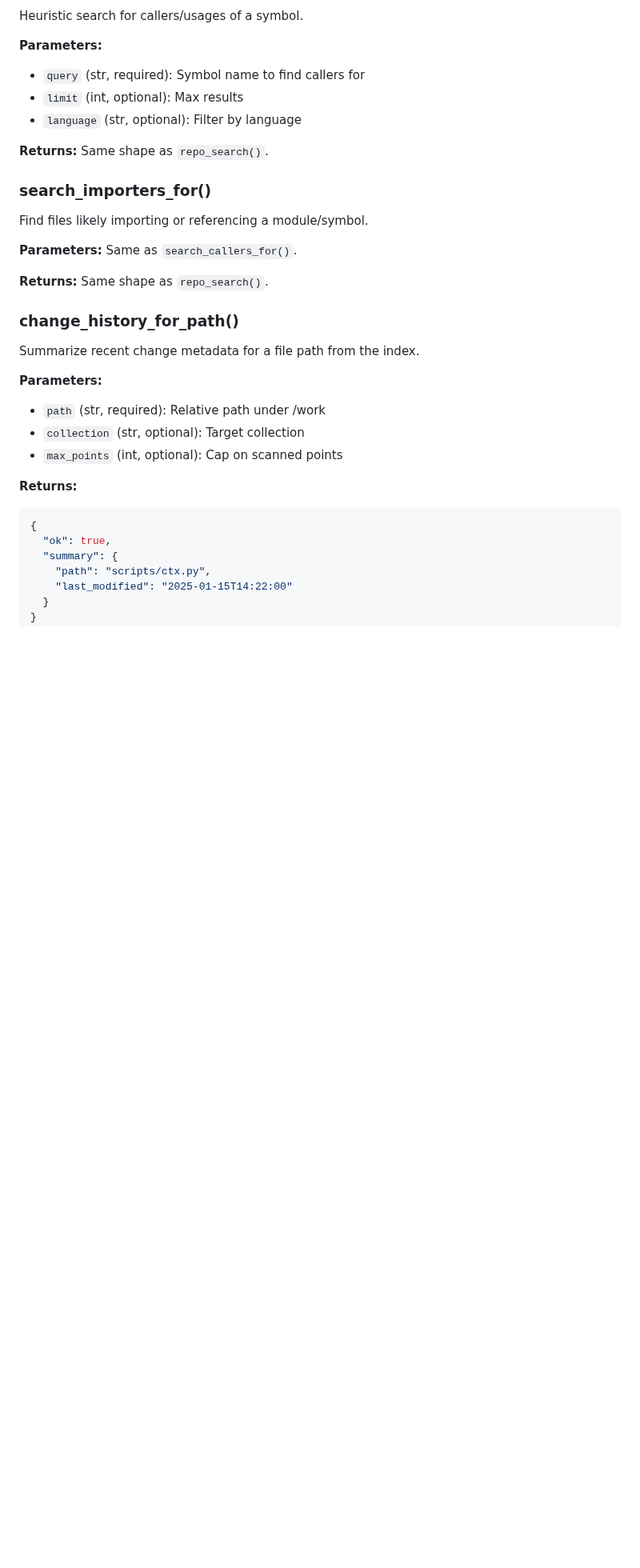
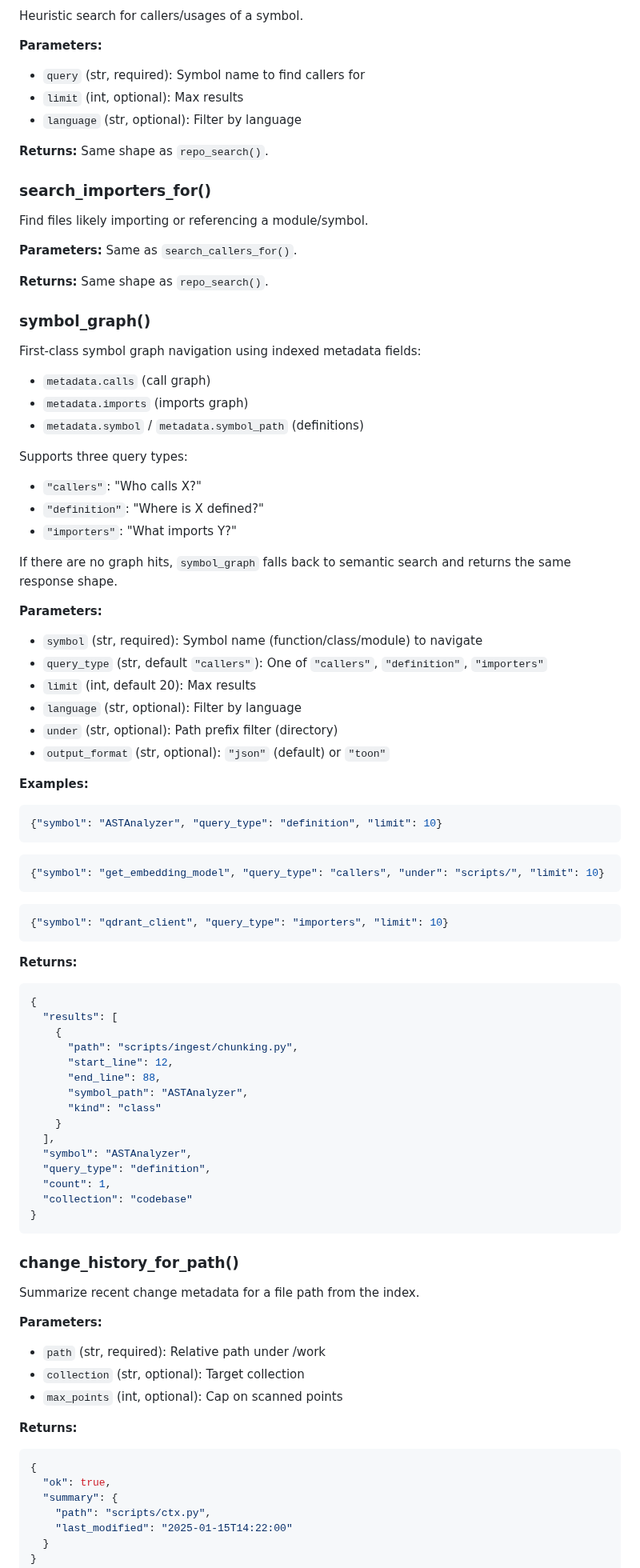
Before and after one commit to uptonking/power-context, a Markdown page: docs/MCP_API.md, the part around the change. Shown at 80% size. GitHub-like rendering; blank space fills up the shorter version.

````diff
--- a/docs/MCP_API.md
+++ b/docs/MCP_API.md
@@ -760,6 +760,61 @@ Find files likely importing or referencing a module/symbol.
 
 **Returns:** Same shape as `repo_search()`.
 
+### symbol_graph()
+
+First-class symbol graph navigation using indexed metadata fields:
+- `metadata.calls` (call graph)
+- `metadata.imports` (imports graph)
+- `metadata.symbol` / `metadata.symbol_path` (definitions)
+
+Supports three query types:
+- `"callers"`: "Who calls X?"
+- `"definition"`: "Where is X defined?"
+- `"importers"`: "What imports Y?"
+
+If there are no graph hits, `symbol_graph` falls back to semantic search and returns the same response shape.
+
+**Parameters:**
+- `symbol` (str, required): Symbol name (function/class/module) to navigate
+- `query_type` (str, default `"callers"`): One of `"callers"`, `"definition"`, `"importers"`
+- `limit` (int, default 20): Max results
+- `language` (str, optional): Filter by language
+- `under` (str, optional): Path prefix filter (directory)
+- `output_format` (str, optional): `"json"` (default) or `"toon"`
+
+**Examples:**
+
+```json
+{"symbol": "ASTAnalyzer", "query_type": "definition", "limit": 10}
+```
+
+```json
+{"symbol": "get_embedding_model", "query_type": "callers", "under": "scripts/", "limit": 10}
+```
+
+```json
+{"symbol": "qdrant_client", "query_type": "importers", "limit": 10}
+```
+
+**Returns:**
+```json
+{
+  "results": [
+    {
+      "path": "scripts/ingest/chunking.py",
+      "start_line": 12,
+      "end_line": 88,
+      "symbol_path": "ASTAnalyzer",
+      "kind": "class"
+    }
+  ],
+  "symbol": "ASTAnalyzer",
+  "query_type": "definition",
+  "count": 1,
+  "collection": "codebase"
+}
+```
+
 ### change_history_for_path()
 
 Summarize recent change metadata for a file path from the index.
````
